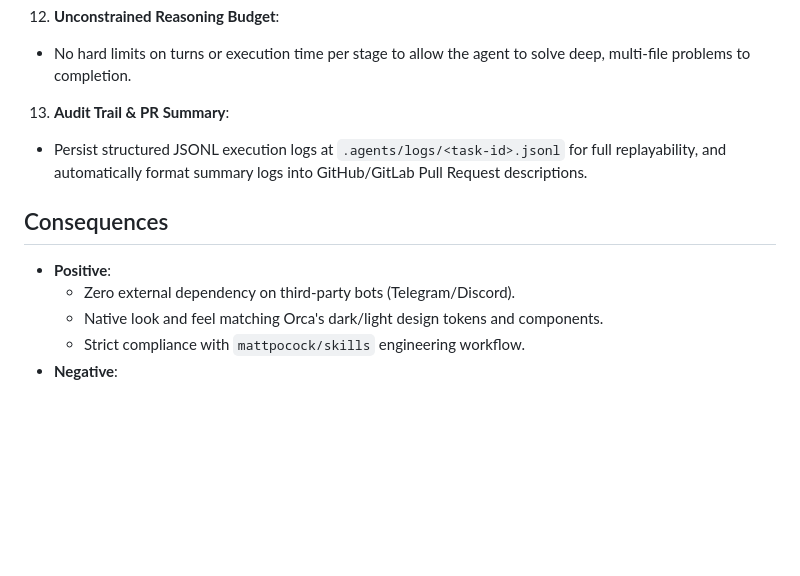
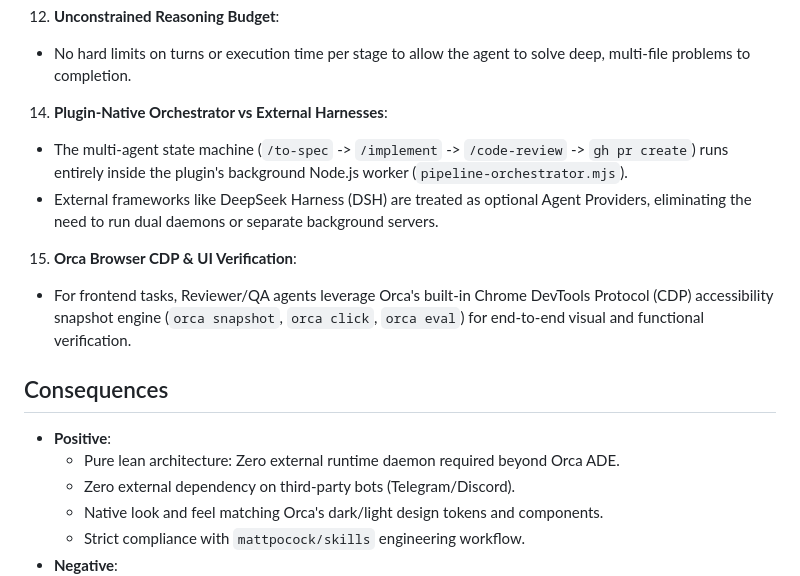
Before and after one commit to minhdevtry/orca-plugin, a Markdown page: docs/adr/0001-autonomous-multi-agent-kanban-architecture.md, the part around the change. GitHub-like rendering; blank space fills up the shorter version.

```diff
--- a/docs/adr/0001-autonomous-multi-agent-kanban-architecture.md
+++ b/docs/adr/0001-autonomous-multi-agent-kanban-architecture.md
@@ -49,13 +49,16 @@ Orca ADE provides an autonomous development environment with worktrees and termi
 12. **Unconstrained Reasoning Budget**:
    - No hard limits on turns or execution time per stage to allow the agent to solve deep, multi-file problems to completion.
 
-13. **Audit Trail & PR Summary**:
-   - Persist structured JSONL execution logs at `.agents/logs/<task-id>.jsonl` for full replayability, and automatically format summary logs into GitHub/GitLab Pull Request descriptions.
+14. **Plugin-Native Orchestrator vs External Harnesses**:
+   - The multi-agent state machine (`/to-spec` -> `/implement` -> `/code-review` -> `gh pr create`) runs entirely inside the plugin's background Node.js worker (`pipeline-orchestrator.mjs`).
+   - External frameworks like DeepSeek Harness (DSH) are treated as optional Agent Providers, eliminating the need to run dual daemons or separate background servers.
 
-
+15. **Orca Browser CDP & UI Verification**:
+   - For frontend tasks, Reviewer/QA agents leverage Orca's built-in Chrome DevTools Protocol (CDP) accessibility snapshot engine (`orca snapshot`, `orca click`, `orca eval`) for end-to-end visual and functional verification.
 
 ## Consequences
 - **Positive**:
+  - Pure lean architecture: Zero external runtime daemon required beyond Orca ADE.
   - Zero external dependency on third-party bots (Telegram/Discord).
   - Native look and feel matching Orca's dark/light design tokens and components.
   - Strict compliance with `mattpocock/skills` engineering workflow.
```
Also changed, not shown: note.md (+41 -8 lines).
